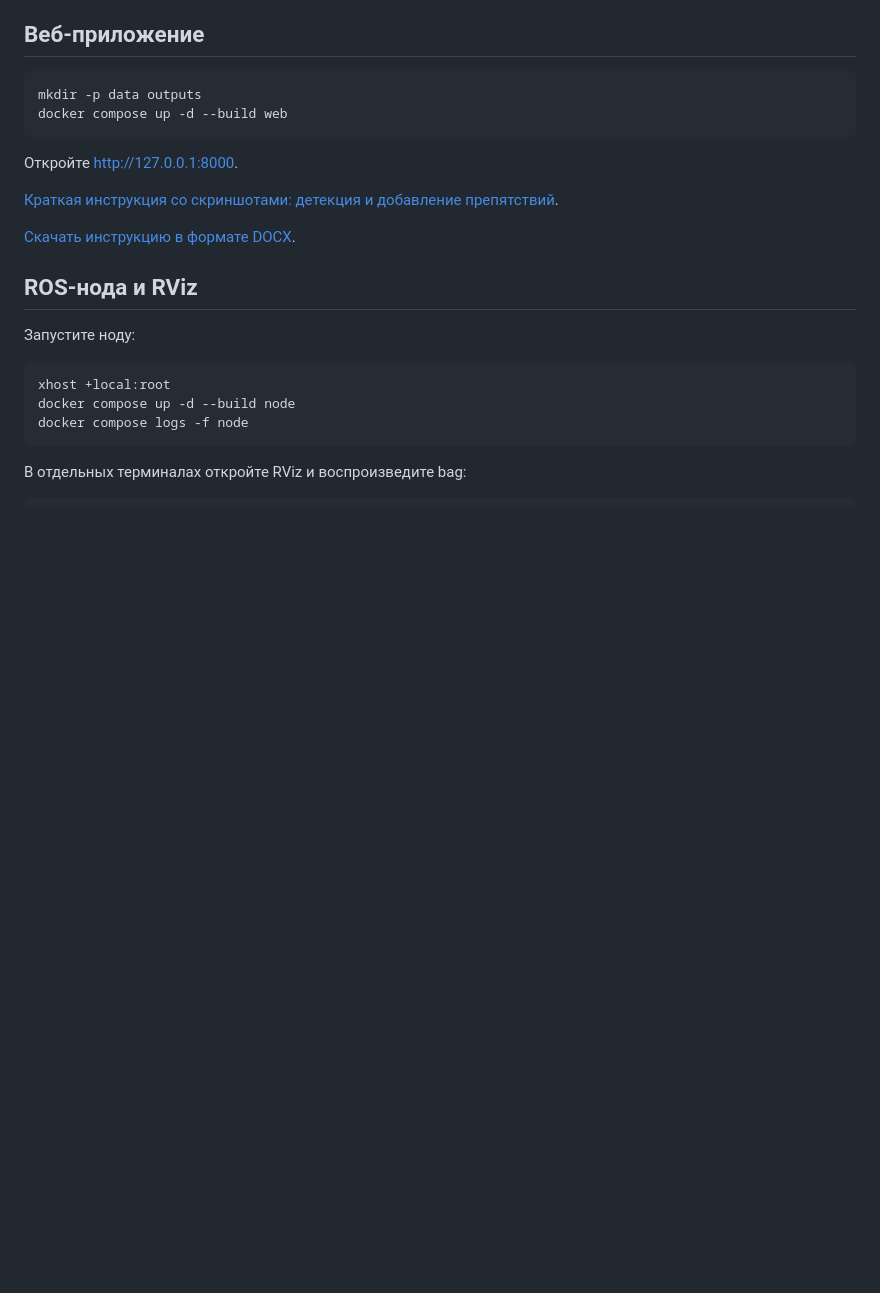
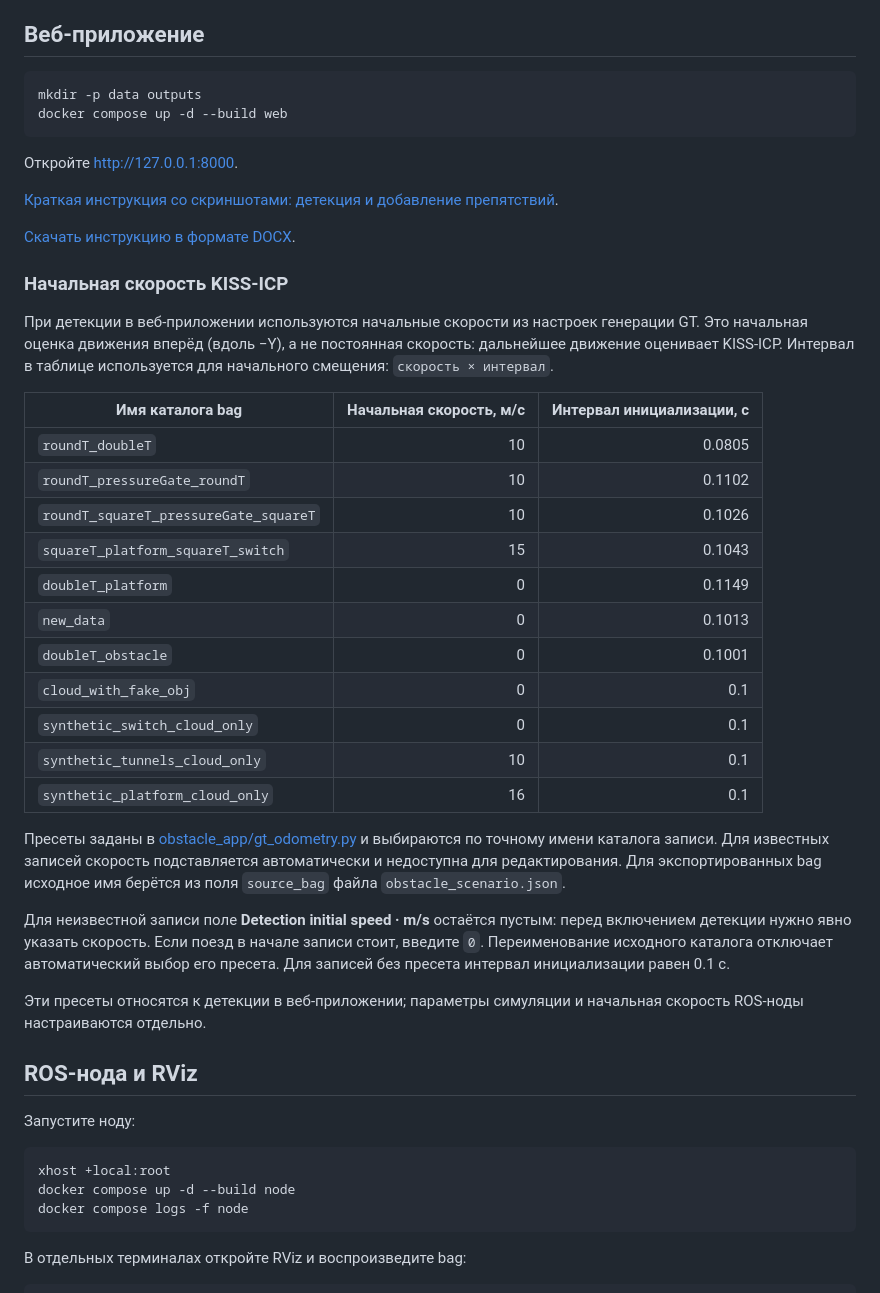
Before and after one commit to diuzhevVlad/railguard, a Markdown page: README.md, the part around the change. GitHub-like rendering; blank space fills up the shorter version.

Commit message:
docs: document GT odometry initial-speed presets

```diff
--- a/README.md
+++ b/README.md
@@ -28,6 +28,30 @@ docker compose up -d --build web
 [Краткая инструкция со скриншотами: детекция и добавление препятствий](docs/USER_GUIDE.md).
 
 [Скачать инструкцию в формате DOCX](docs/RailGuard%20User%20Guide.docx).
+
+### Начальная скорость KISS-ICP
+
+При детекции в веб-приложении используются начальные скорости из настроек генерации GT. Это начальная оценка движения вперёд (вдоль −Y), а не постоянная скорость: дальнейшее движение оценивает KISS-ICP. Интервал в таблице используется для начального смещения: `скорость × интервал`.
+
+| Имя каталога bag             | Начальная скорость, м/с | Интервал инициализации, с |
+| --------------------------------------- | -----------------------------------------: | ----------------------------------------------: |
+| `roundT_doubleT`                      |                                         10 |                                          0.0805 |
+| `roundT_pressureGate_roundT`          |                                         10 |                                          0.1102 |
+| `roundT_squareT_pressureGate_squareT` |                                         10 |                                          0.1026 |
+| `squareT_platform_squareT_switch`     |                                         15 |                                          0.1043 |
+| `doubleT_platform`                    |                                          0 |                                          0.1149 |
+| `new_data`                            |                                          0 |                                          0.1013 |
+| `doubleT_obstacle`                    |                                          0 |                                          0.1001 |
+| `cloud_with_fake_obj`                 |                                          0 |                                             0.1 |
+| `synthetic_switch_cloud_only`         |                                          0 |                                             0.1 |
+| `synthetic_tunnels_cloud_only`        |                                         10 |                                             0.1 |
+| `synthetic_platform_cloud_only`       |                                         16 |                                             0.1 |
+
+Пресеты заданы в [obstacle_app/gt_odometry.py](obstacle_app/gt_odometry.py) и выбираются по точному имени каталога записи. Для известных записей скорость подставляется автоматически и недоступна для редактирования. Для экспортированных bag исходное имя берётся из поля `source_bag` файла `obstacle_scenario.json`.
+
+Для неизвестной записи поле **Detection initial speed · m/s** остаётся пустым: перед включением детекции нужно явно указать скорость. Если поезд в начале записи стоит, введите `0`. Переименование исходного каталога отключает автоматический выбор его пресета. Для записей без пресета интервал инициализации равен 0.1 с.
+
+Эти пресеты относятся к детекции в веб-приложении; параметры симуляции и начальная скорость ROS-ноды настраиваются отдельно.
 
 ## ROS-нода и RViz
 
```
